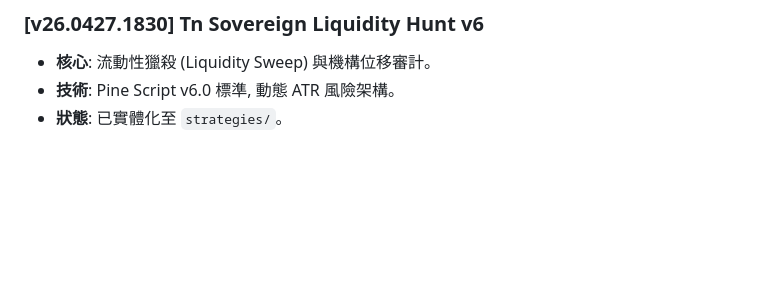
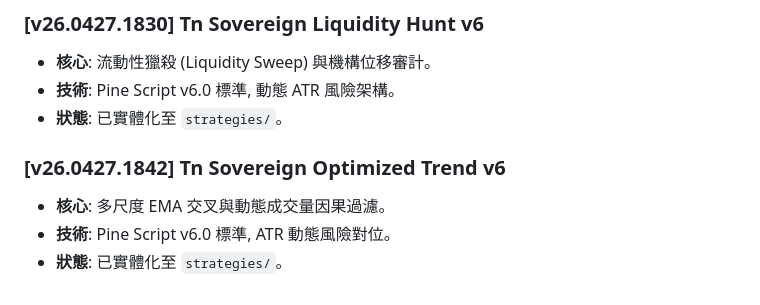
Before and after one commit to raybird/pine-trading-strategies, a Markdown page: README.md, the part around the change. GitHub-like rendering; blank space fills up the shorter version.

Commit message:
docs: update README for v26.0427.1842

```diff
--- a/README.md
+++ b/README.md
@@ -76,3 +76,8 @@
 - **核心**: 流動性獵殺 (Liquidity Sweep) 與機構位移審計。
 - **技術**: Pine Script v6.0 標準, 動態 ATR 風險架構。
 - **狀態**: 已實體化至 `strategies/`。
+
+### [v26.0427.1842] Tn Sovereign Optimized Trend v6
+- **核心**: 多尺度 EMA 交叉與動態成交量因果過濾。
+- **技術**: Pine Script v6.0 標準, ATR 動態風險對位。
+- **狀態**: 已實體化至 `strategies/`。
```
